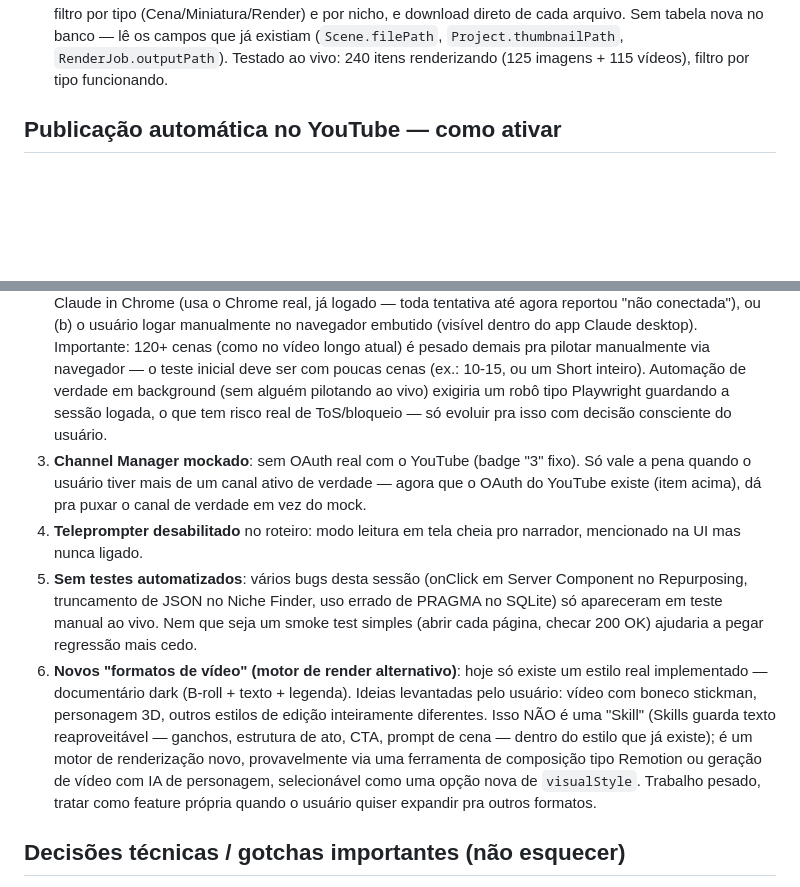
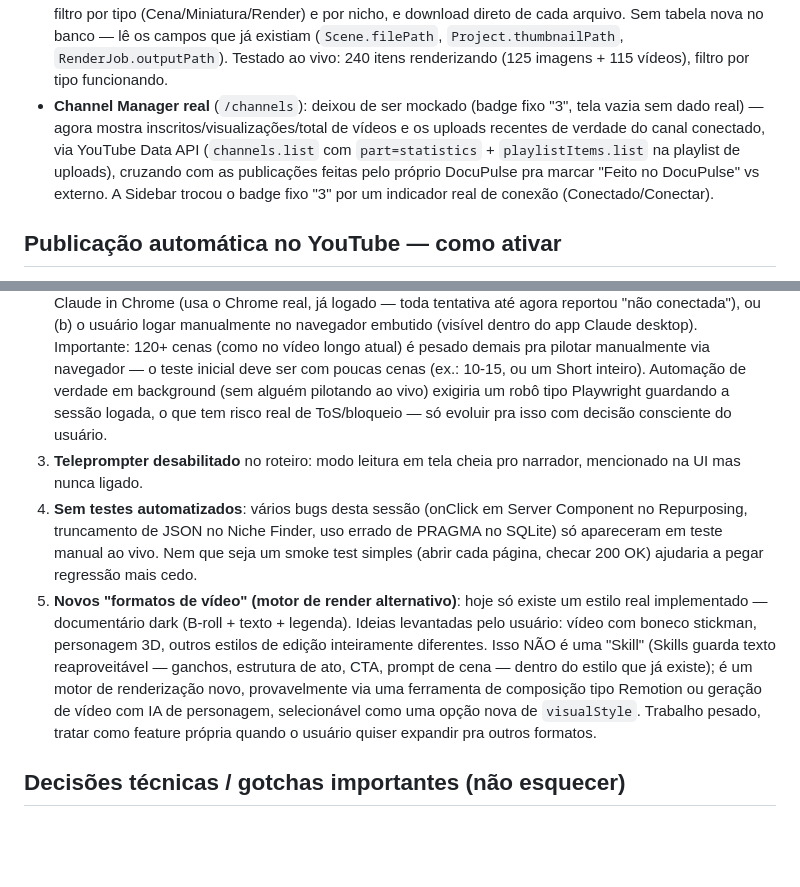
Before and after one commit to NicolasCoder/vincere-studio, a Markdown page: docs/PROGRESSO_SESSAO.md, 2 parts joined by grey strips. GitHub-like rendering; blank space fills up the shorter version.

Commit message:
docs: registra Channel Manager real no progresso da sessao
Co-Authored-By: Claude Sonnet 5 <noreply@anthropic.com>

Claude-Session: https://claude.ai/code/session_01Y9AZ3PrMdpGbyHoUeZTxqA

```diff
--- a/docs/PROGRESSO_SESSAO.md
+++ b/docs/PROGRESSO_SESSAO.md
@@ -22,6 +22,7 @@ Registro do que foi feito, decidido e ainda falta, pra não perder contexto entr
 - **Correções na tela de Publicado**: a thumbnail gerada por IA (já funcionava no worker, só faltava UI) agora aparece de verdade em vez do texto fixo "aparece aqui (Sprint 5)" — com os botões de overlay reposicionados pro topo da imagem pra não cobrir o título já embutido na própria thumbnail. "Baixar Master" também virou um link real pro último render concluído em vez de ficar sempre desabilitado. Testado visualmente (screenshot) e via HTML (200 OK, `<img>` e link de download apontando pros arquivos certos).
 - **Publicação automática no YouTube**: job `PUBLISH_YOUTUBE` deixou de ser placeholder — agora sobe o vídeo renderizado de verdade pro canal conectado via OAuth (título/descrição/tags/capítulos do SEO já gerado, thumbnail personalizada, privacidade escolhida no formulário — padrão **Privado**). Conexão de conta em Settings → "Canal do YouTube" (login e autorização acontecem na tela oficial do Google, o app nunca vê a senha). Falta só o passo manual único de criar a credencial OAuth no Google Cloud Console — veja a seção abaixo.
 - **Media Assets** (`/assets`): a página que era só um placeholder virou biblioteca de verdade — reúne cenas, miniaturas de capa e renders finais de todos os projetos numa grade única, com busca por título/nicho/cena, filtro por tipo (Cena/Miniatura/Render) e por nicho, e download direto de cada arquivo. Sem tabela nova no banco — lê os campos que já existiam (`Scene.filePath`, `Project.thumbnailPath`, `RenderJob.outputPath`). Testado ao vivo: 240 itens renderizando (125 imagens + 115 vídeos), filtro por tipo funcionando.
+- **Channel Manager real** (`/channels`): deixou de ser mockado (badge fixo "3", tela vazia sem dado real) — agora mostra inscritos/visualizações/total de vídeos e os uploads recentes de verdade do canal conectado, via YouTube Data API (`channels.list` com `part=statistics` + `playlistItems.list` na playlist de uploads), cruzando com as publicações feitas pelo próprio DocuPulse pra marcar "Feito no DocuPulse" vs externo. A Sidebar trocou o badge fixo "3" por um indicador real de conexão (Conectado/Conectar).
 
 ## Publicação automática no YouTube — como ativar
 
@@ -52,10 +53,9 @@ O app nunca pede nem armazena sua senha do Google em nenhum momento — a autent
 
 1. **Fechar o ciclo de retenção real**: hoje o roteiro já calcula uma curva de retenção prevista; falta puxar métricas reais do YouTube publicadas e comparar, pra calibrar os próximos roteiros.
 2. **Automação do Google Flow via navegador**: testada nesta sessão e bloqueada — o navegador embutido do Claude nunca teve login do Google (e eu não posso digitar credenciais em nome do usuário, nem uma vez). Usuário está fora de casa e vai retomar depois. Pendente de um dos dois: (a) conectar a extensão Claude in Chrome (usa o Chrome real, já logado — toda tentativa até agora reportou "não conectada"), ou (b) o usuário logar manualmente no navegador embutido (visível dentro do app Claude desktop). Importante: 120+ cenas (como no vídeo longo atual) é pesado demais pra pilotar manualmente via navegador — o teste inicial deve ser com poucas cenas (ex.: 10-15, ou um Short inteiro). Automação de verdade em background (sem alguém pilotando ao vivo) exigiria um robô tipo Playwright guardando a sessão logada, o que tem risco real de ToS/bloqueio — só evoluir pra isso com decisão consciente do usuário.
-3. **Channel Manager mockado**: sem OAuth real com o YouTube (badge "3" fixo). Só vale a pena quando o usuário tiver mais de um canal ativo de verdade — agora que o OAuth do YouTube existe (item acima), dá pra puxar o canal de verdade em vez do mock.
-4. **Teleprompter desabilitado** no roteiro: modo leitura em tela cheia pro narrador, mencionado na UI mas nunca ligado.
-5. **Sem testes automatizados**: vários bugs desta sessão (onClick em Server Component no Repurposing, truncamento de JSON no Niche Finder, uso errado de PRAGMA no SQLite) só apareceram em teste manual ao vivo. Nem que seja um smoke test simples (abrir cada página, checar 200 OK) ajudaria a pegar regressão mais cedo.
-6. **Novos "formatos de vídeo" (motor de render alternativo)**: hoje só existe um estilo real implementado — documentário dark (B-roll + texto + legenda). Ideias levantadas pelo usuário: vídeo com boneco stickman, personagem 3D, outros estilos de edição inteiramente diferentes. Isso NÃO é uma "Skill" (Skills guarda texto reaproveitável — ganchos, estrutura de ato, CTA, prompt de cena — dentro do estilo que já existe); é um motor de renderização novo, provavelmente via uma ferramenta de composição tipo Remotion ou geração de vídeo com IA de personagem, selecionável como uma opção nova de `visualStyle`. Trabalho pesado, tratar como feature própria quando o usuário quiser expandir pra outros formatos.
+3. **Teleprompter desabilitado** no roteiro: modo leitura em tela cheia pro narrador, mencionado na UI mas nunca ligado.
+4. **Sem testes automatizados**: vários bugs desta sessão (onClick em Server Component no Repurposing, truncamento de JSON no Niche Finder, uso errado de PRAGMA no SQLite) só apareceram em teste manual ao vivo. Nem que seja um smoke test simples (abrir cada página, checar 200 OK) ajudaria a pegar regressão mais cedo.
+5. **Novos "formatos de vídeo" (motor de render alternativo)**: hoje só existe um estilo real implementado — documentário dark (B-roll + texto + legenda). Ideias levantadas pelo usuário: vídeo com boneco stickman, personagem 3D, outros estilos de edição inteiramente diferentes. Isso NÃO é uma "Skill" (Skills guarda texto reaproveitável — ganchos, estrutura de ato, CTA, prompt de cena — dentro do estilo que já existe); é um motor de renderização novo, provavelmente via uma ferramenta de composição tipo Remotion ou geração de vídeo com IA de personagem, selecionável como uma opção nova de `visualStyle`. Trabalho pesado, tratar como feature própria quando o usuário quiser expandir pra outros formatos.
 
 ## Decisões técnicas / gotchas importantes (não esquecer)
 
```
